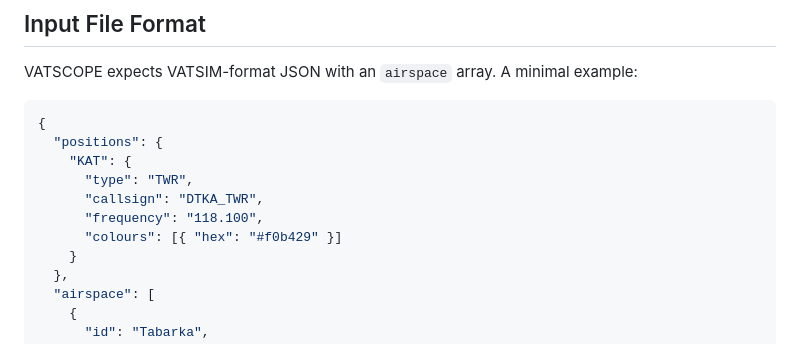
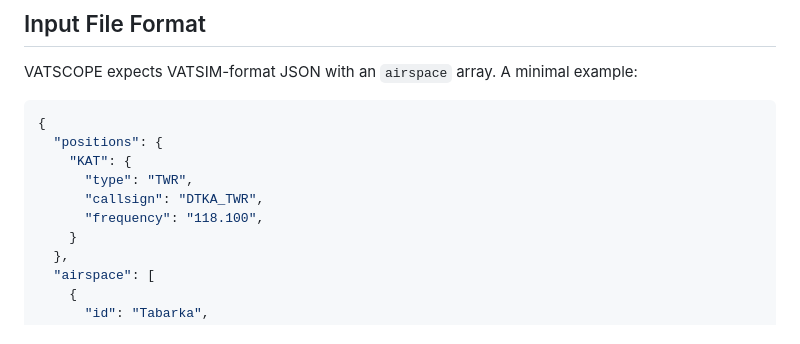
Before and after one commit to jamiedatty/VATGLASSES-Visualiation-editor, a Markdown page: README.md, the part around the change. GitHub-like rendering.

Commit message:
Remove 'colours' property from KAT in README
Removed the 'colours' property from the KAT object.

```diff
--- a/README.md
+++ b/README.md
@@ -31,7 +31,6 @@ VATSCOPE expects VATSIM-format JSON with an `airspace` array. A minimal example:
       "type": "TWR",
       "callsign": "DTKA_TWR",
       "frequency": "118.100",
-      "colours": [{ "hex": "#f0b429" }]
     }
   },
   "airspace": [
```
